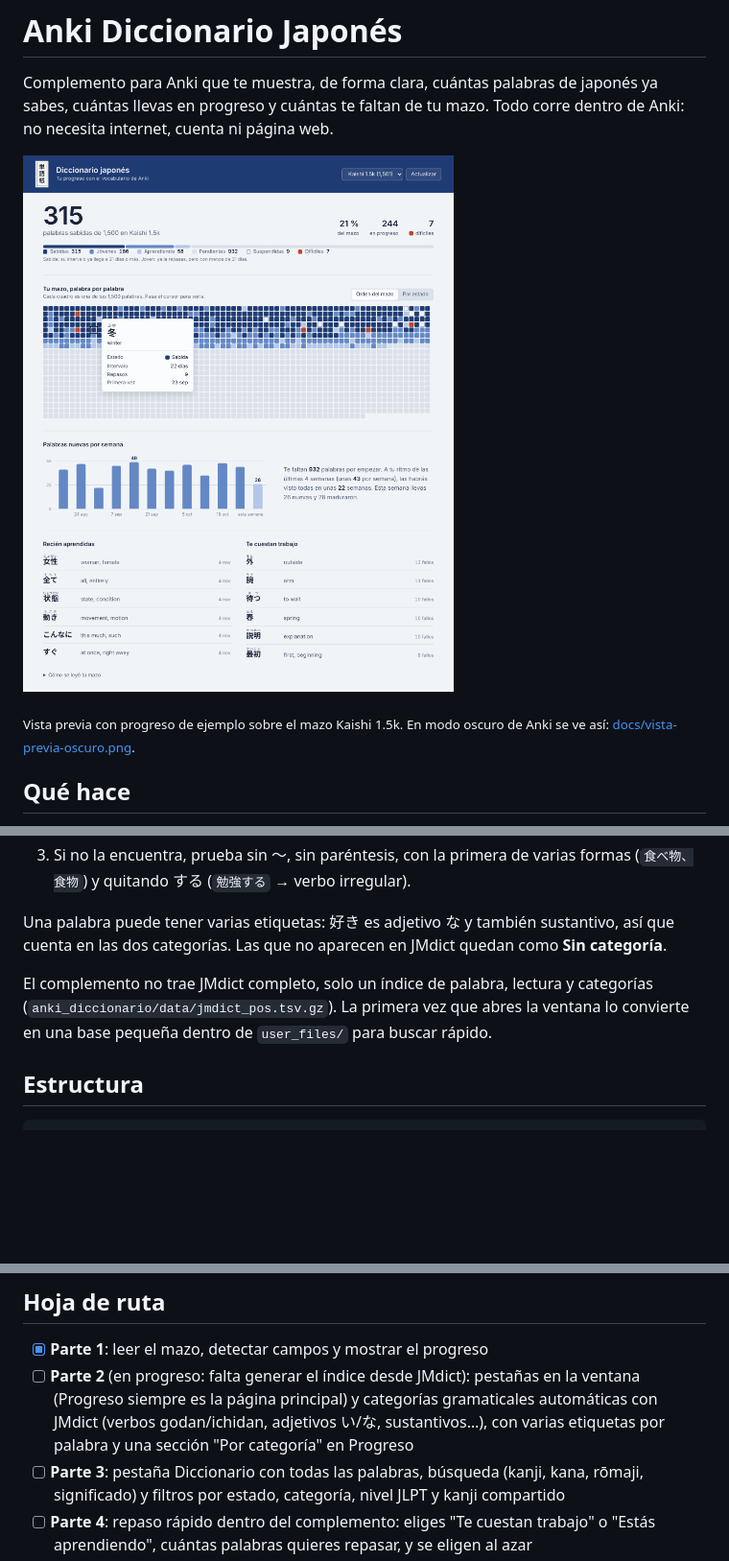
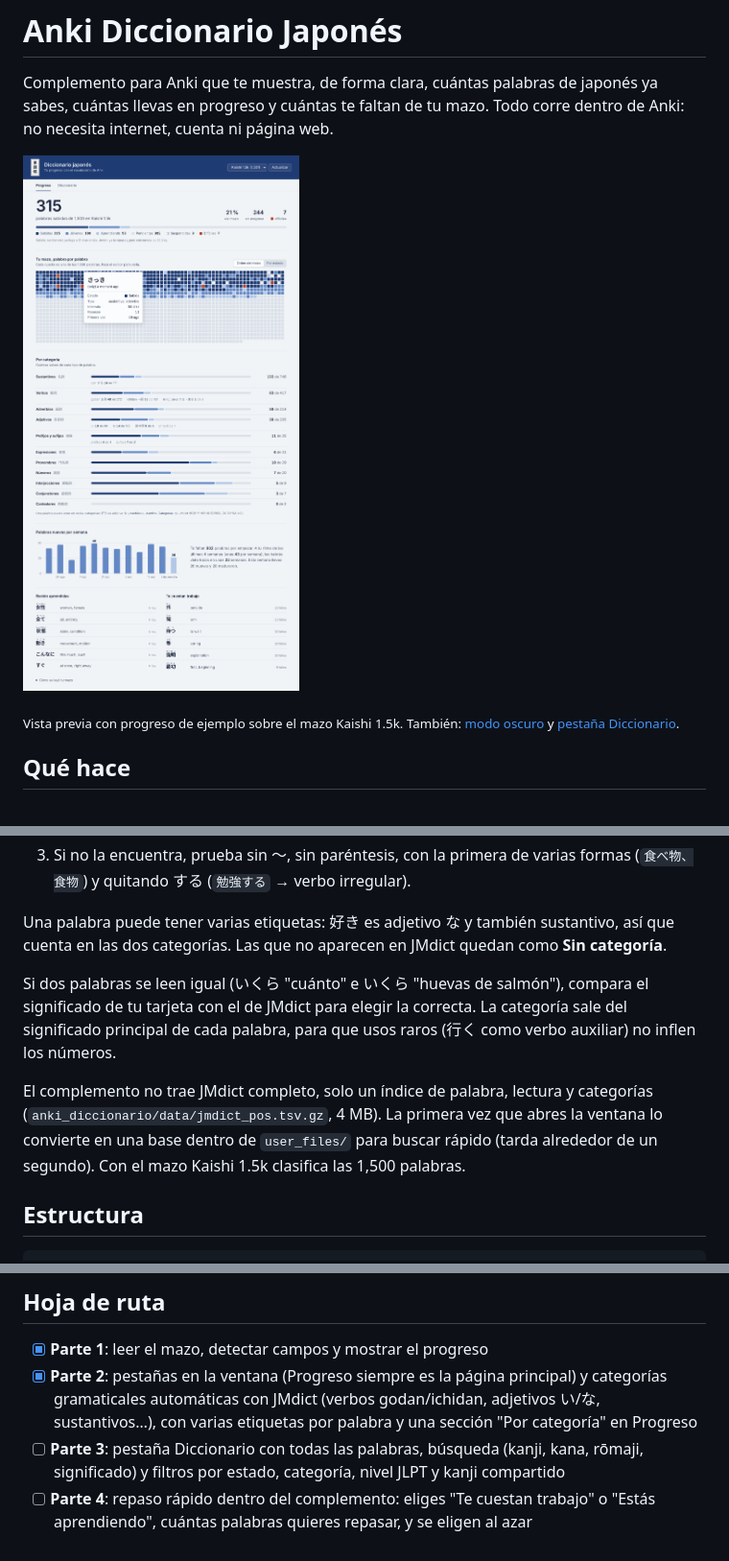
Before and after one commit to lul980/Vocabulary_japan, a Markdown page: Anki Diccionario Japones/README.md, 3 parts joined by grey strips. Shown at 96% size. Drawn GitHub-style; pictures changed too: Anki Diccionario Japones/docs/vista-previa-claro.png; blank space fills up the shorter version.

```diff
--- a/Anki Diccionario Japones/README.md
+++ b/Anki Diccionario Japones/README.md
@@ -4,7 +4,7 @@ Complemento para Anki que te muestra, de forma clara, cuántas palabras de japon
 
 ![Vista previa del panel](docs/vista-previa-claro.png)
 
-<sub>Vista previa con progreso de ejemplo sobre el mazo Kaishi 1.5k. En modo oscuro de Anki se ve así: [docs/vista-previa-oscuro.png](docs/vista-previa-oscuro.png).</sub>
+<sub>Vista previa con progreso de ejemplo sobre el mazo Kaishi 1.5k. También: [modo oscuro](docs/vista-previa-oscuro.png) y [pestaña Diccionario](docs/vista-previa-diccionario.png).</sub>
 
 ## Qué hace
 
@@ -58,7 +58,9 @@ Cada palabra se busca en [JMdict](https://www.edrdg.org/wiki/JMdict-EDICT_Dictio
 
 Una palabra puede tener varias etiquetas: 好き es adjetivo な y también sustantivo, así que cuenta en las dos categorías. Las que no aparecen en JMdict quedan como **Sin categoría**.
 
-El complemento no trae JMdict completo, solo un índice de palabra, lectura y categorías (`anki_diccionario/data/jmdict_pos.tsv.gz`). La primera vez que abres la ventana lo convierte en una base pequeña dentro de `user_files/` para buscar rápido.
+Si dos palabras se leen igual (いくら "cuánto" e いくら "huevas de salmón"), compara el significado de tu tarjeta con el de JMdict para elegir la correcta. La categoría sale del significado principal de cada palabra, para que usos raros (行く como verbo auxiliar) no inflen los números.
+
+El complemento no trae JMdict completo, solo un índice de palabra, lectura y categorías (`anki_diccionario/data/jmdict_pos.tsv.gz`, 4 MB). La primera vez que abres la ventana lo convierte en una base dentro de `user_files/` para buscar rápido (tarda alrededor de un segundo). Con el mazo Kaishi 1.5k clasifica las 1,500 palabras.
 
 ## Estructura
 
@@ -103,7 +105,7 @@ python dev/package.py
 ## Hoja de ruta
 
 - [x] **Parte 1**: leer el mazo, detectar campos y mostrar el progreso
-- [ ] **Parte 2** (en progreso: falta generar el índice desde JMdict): pestañas en la ventana (Progreso siempre es la página principal) y categorías gramaticales automáticas con JMdict (verbos godan/ichidan, adjetivos い/な, sustantivos…), con varias etiquetas por palabra y una sección "Por categoría" en Progreso
+- [x] **Parte 2**: pestañas en la ventana (Progreso siempre es la página principal) y categorías gramaticales automáticas con JMdict (verbos godan/ichidan, adjetivos い/な, sustantivos…), con varias etiquetas por palabra y una sección "Por categoría" en Progreso
 - [ ] **Parte 3**: pestaña Diccionario con todas las palabras, búsqueda (kanji, kana, rōmaji, significado) y filtros por estado, categoría, nivel JLPT y kanji compartido
 - [ ] **Parte 4**: repaso rápido dentro del complemento: eliges "Te cuestan trabajo" o "Estás aprendiendo", cuántas palabras quieres repasar, y se eligen al azar
 - [ ] **Parte 5**: configuración para personalizar el complemento: color de fondo o una imagen propia como fondo
```
Also changed, not shown: Anki Diccionario Japones/docs/vista-previa-diccionario.png (added), Anki Diccionario Japones/docs/vista-previa-oscuro.png, 6 other files.
